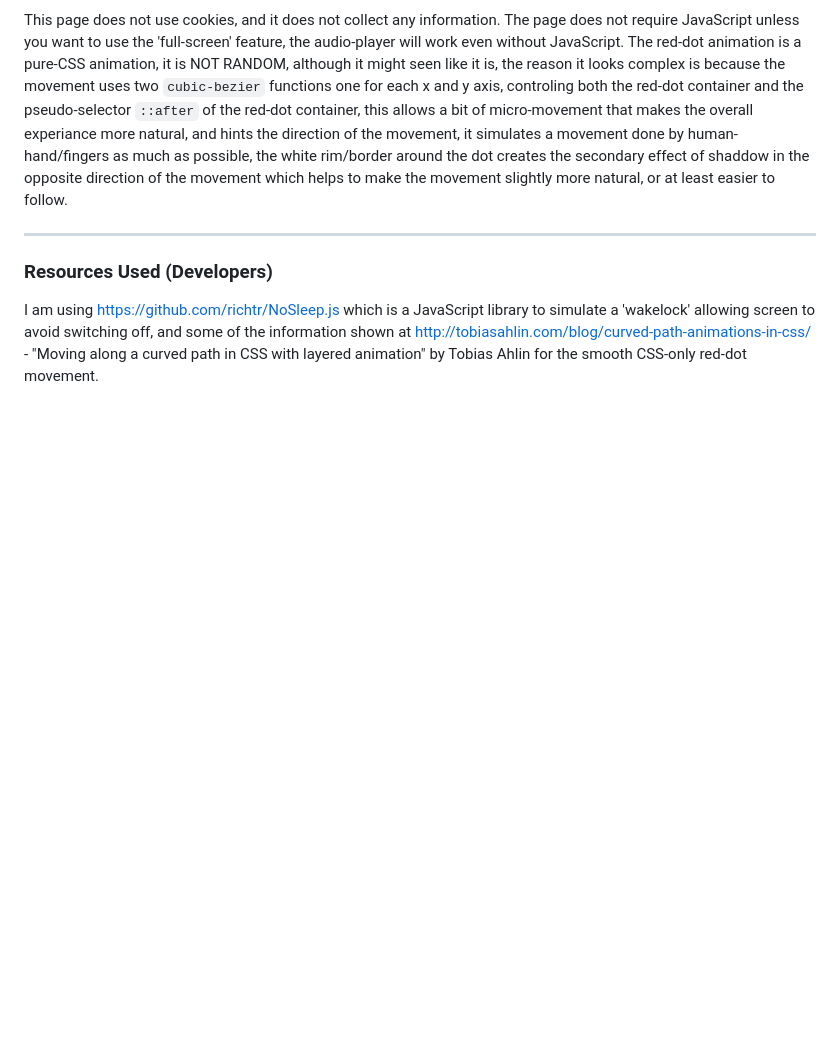
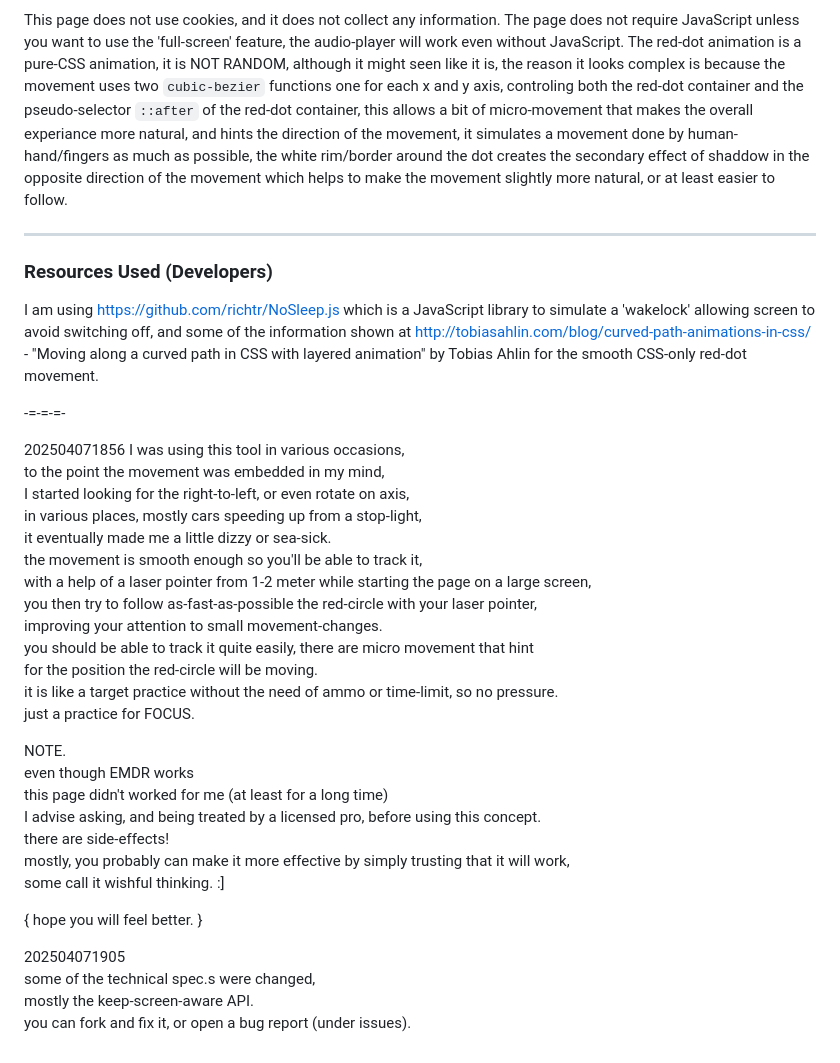
Before and after one commit to eladkarako/emdr, a Markdown page: README.md, the part around the change. Rendered like a GitHub page; blank space fills up the shorter version.

Commit message:
Update README.md
updating some information and limits in newer browsers.

```diff
--- a/README.md
+++ b/README.md
@@ -51,3 +51,37 @@ The red-dot animation is a pure-CSS animation, it is NOT RANDOM, although it mig
 <h3>Resources Used (Developers)</h3>
 
 I am using https://github.com/richtr/NoSleep.js which is a JavaScript library to simulate a 'wakelock' allowing screen to avoid switching off, and some of the information shown at  http://tobiasahlin.com/blog/curved-path-animations-in-css/ - "Moving along a curved path in CSS with layered animation" by Tobias Ahlin for the smooth CSS-only red-dot movement.
+
+
+-=-=-=-
+
+202504071856
+I was using this tool in various occasions,
+to the point the movement was embedded in my mind,
+I started looking for the right-to-left, or even rotate on axis,
+in various places, mostly cars speeding up from a stop-light,
+it eventually made me a little dizzy or sea-sick.
+the movement is smooth enough so you'll be able to track it,
+with a help of a laser pointer from 1-2 meter while starting the page on a large screen,
+you then try to follow as-fast-as-possible the red-circle with your laser pointer,
+improving your attention to small movement-changes.
+you should be able to track it quite easily, there are micro movement that hint
+for the position the red-circle will be moving.
+it is like a target practice without the need of ammo or time-limit, so no pressure.
+just a practice for FOCUS.
+
+
+NOTE.
+even though EMDR works
+this page didn't worked for me (at least for a long time)
+I advise asking, and being treated by a licensed pro, before using this concept.
+there are side-effects!
+mostly, you probably can make it more effective by simply trusting that it will work,
+some call it wishful thinking.  :]
+
+{ hope you will feel better. }
+
+202504071905
+some of the technical spec.s were changed,
+mostly the keep-screen-aware API.
+you can fork and fix it, or open a bug report (under issues).
```
